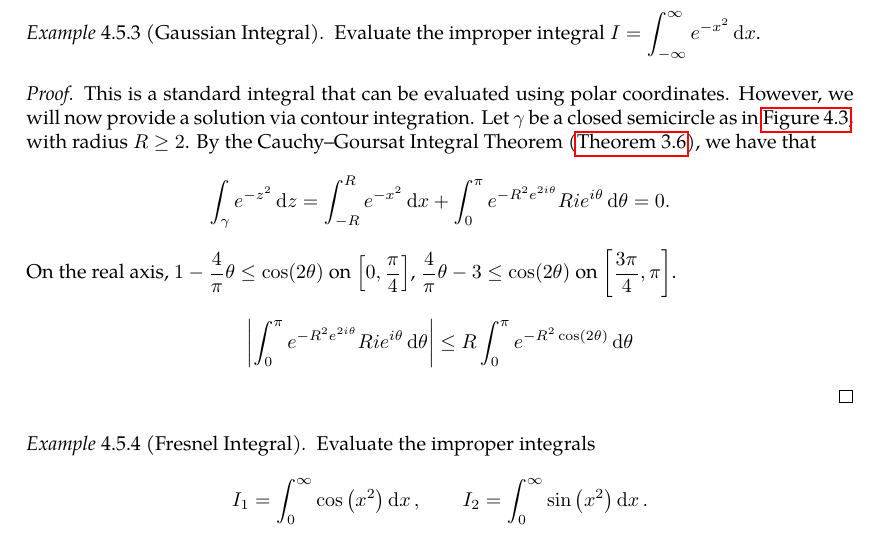
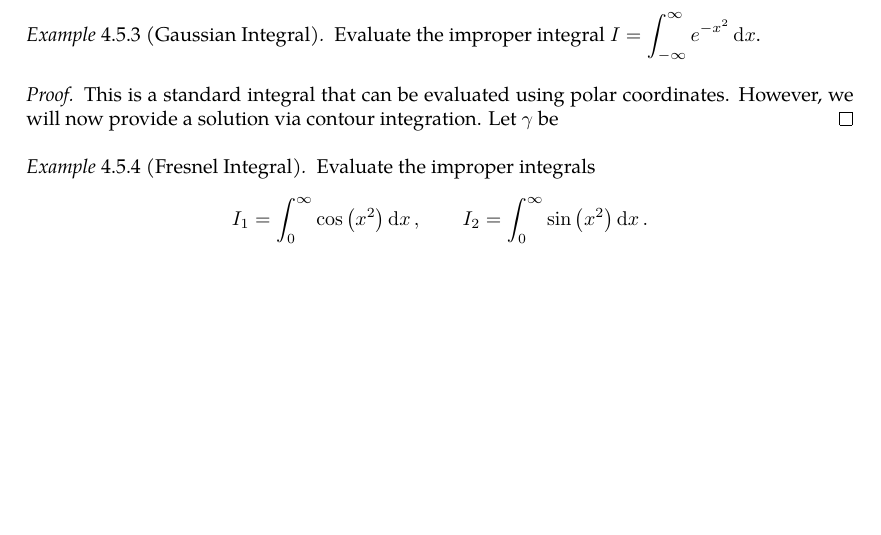
Before and after one commit to slipperking/complex-analysis-latex, a LaTeX document (main.tex): part of page 98 of 101, cut so that both start at the same text, the shorter picture padded with empty space. Compiled offline with pdfLaTeX.

Commit message:
overleaf_to_git (Wed Jul  9 01:33:56 2025 -0700): update main.tex from r17446 to r17447

```diff
--- a/main.tex
+++ b/main.tex
@@ -2480,9 +2480,7 @@ Residues are extremely important as they allow for simple evaluation of definite
     Evaluate the improper integral \(I=\int_{-\infty}^\infty e^{-x^2}\ddx\).
 \end{example}
 \begin{proof}
-    This is a standard integral that can be evaluated using polar coordinates. However, we will now provide a solution via contour integration. Let \(\gamma\) be a closed semicircle as in \autoref{fig:semicircularcontour}, with radius \(R\geq 2\). By the Cauchy--Goursat Integral Theorem (\autoref{thm:cauchygoursattheorem}), we have that \[\int_{\gamma}e^{-z^2}\ddz=\int_{-R}^R e^{-x^2}\ddx+\int_0^\pi e^{-R^2e^{2i\theta}}Rie^{i\theta}\dd{\theta}=0.\]
-    On the real axis, \(1-\frac{4}{\pi}\theta\leq\cos(2\theta)\) on \(\qty[0,\frac{\pi}{4}]\), \(\frac{4}{\pi}\theta-3\leq\cos(2\theta)\) on \(\qty[\frac{3\pi}{4},\pi]\).
-    \[\abs{\int_0^\pi e^{-R^2e^{2i\theta}}Rie^{i\theta}\dd{\theta}}\leq R\int_0^\pi e^{-R^2\cos(2\theta)}\dd{\theta}\]
+    This is a standard integral that can be evaluated using polar coordinates. However, we will now provide a solution via contour integration. Let \(\gamma\) be
 \end{proof}
 \begin{example}[Fresnel Integral]
     Evaluate the improper integrals \[I_1=\int_0^\infty\cos\qty(x^2)\ddx,\qquad I_2=\int_0^\infty\sin\qty(x^2)\ddx.\]
```
